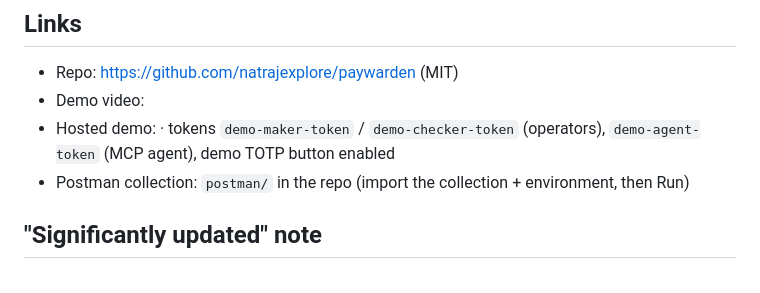
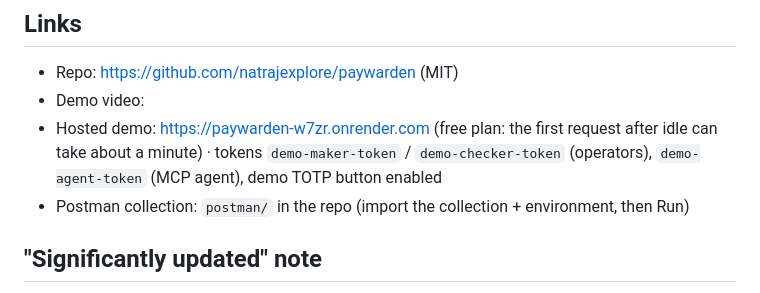
Before and after one commit to natrajexplore/paywarden, a Markdown page: docs/DEVPOST_SUBMISSION.md, the part around the change. GitHub-like rendering.

```diff
--- a/docs/DEVPOST_SUBMISSION.md
+++ b/docs/DEVPOST_SUBMISSION.md
@@ -63,7 +63,7 @@ Per-agent mandates for MCP clients; PayPal partner onboarding so sellers can cre
 ## Links
 - Repo: https://github.com/natrajexplore/paywarden (MIT)
 - Demo video: <YouTube link>
-- Hosted demo: <Render URL> · tokens `demo-maker-token` / `demo-checker-token` (operators), `demo-agent-token` (MCP agent), demo TOTP button enabled
+- Hosted demo: https://paywarden-w7zr.onrender.com (free plan: the first request after idle can take about a minute) · tokens `demo-maker-token` / `demo-checker-token` (operators), `demo-agent-token` (MCP agent), demo TOTP button enabled
 - Postman collection: `postman/` in the repo (import the collection + environment, then Run)
 
 ## "Significantly updated" note
```
Also changed, not shown: docs/GOALS.md (+6 -6 lines).
